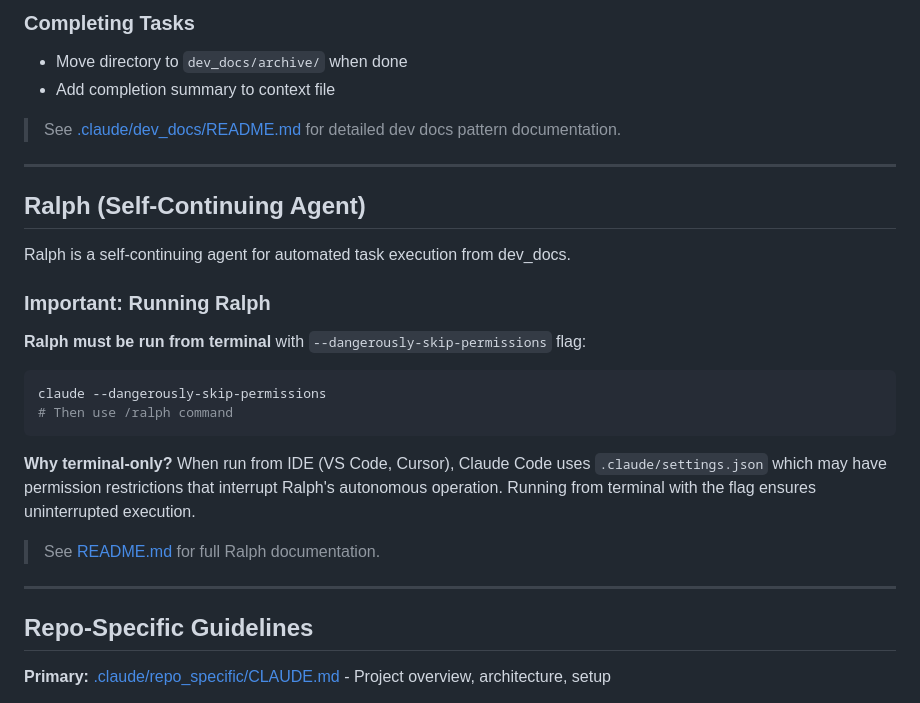
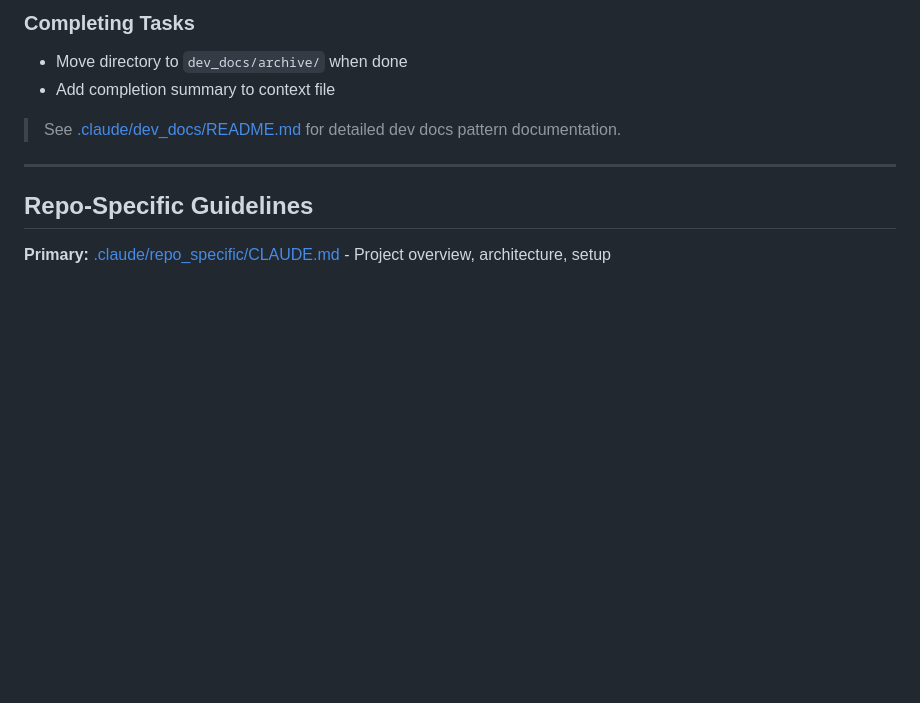
Before and after one commit to TGusciora/claude_code_common_base, a Markdown page: CLAUDE.md, the part around one of its changes. GitHub-like rendering; blank space fills up the shorter version.

````diff
--- a/CLAUDE.md
+++ b/CLAUDE.md
@@ -93,25 +123,6 @@ Create three files:
 
 ---
 
-## Ralph (Self-Continuing Agent)
-
-Ralph is a self-continuing agent for automated task execution from dev_docs.
-
-### Important: Running Ralph
-
-**Ralph must be run from terminal** with `--dangerously-skip-permissions` flag:
-
-```bash
-claude --dangerously-skip-permissions
-# Then use /ralph command
-```
-
-**Why terminal-only?** When run from IDE (VS Code, Cursor), Claude Code uses `.claude/settings.json` which may have permission restrictions that interrupt Ralph's autonomous operation. Running from terminal with the flag ensures uninterrupted execution.
-
-> See [README.md](README.md) for full Ralph documentation.
-
----
-
 ## Repo-Specific Guidelines
 
 **Primary:** [.claude/repo_specific/CLAUDE.md](.claude/repo_specific/CLAUDE.md) - Project overview, architecture, setup
````
Also changed, not shown: other parts of CLAUDE.md (+30 -0 lines).
